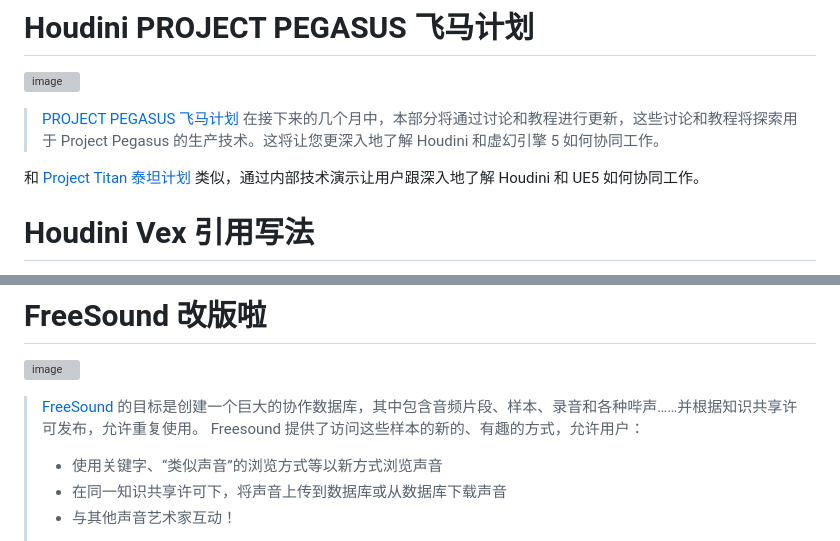
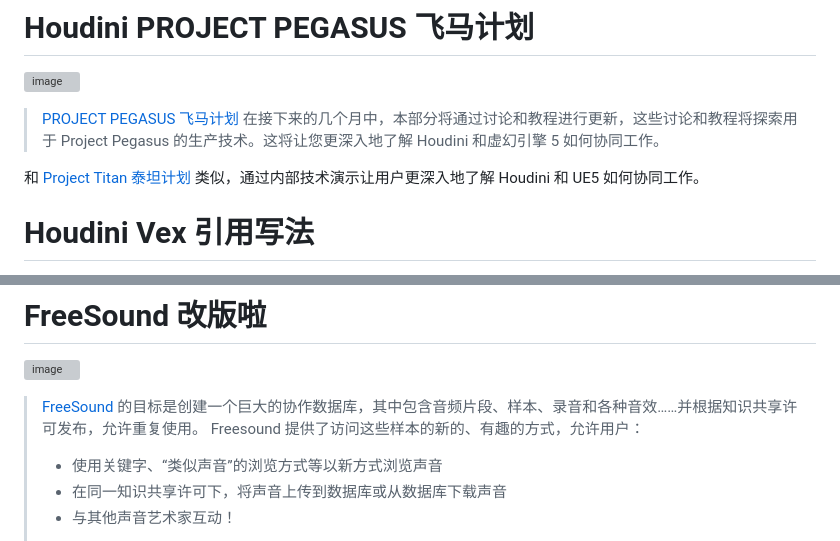
Before and after one commit to hendasheng/HenDaShengWeekly, a Markdown page: docs/vol.143.md, 2 parts joined by grey strips. GitHub-like rendering; grey boxes are pictures that could not be loaded.

Commit message:
add vol.143

```diff
--- a/docs/vol.143.md
+++ b/docs/vol.143.md
@@ -11,7 +11,7 @@
 
 > [PROJECT PEGASUS 飞马计划](https://www.sidefx.com/pegasus/) 在接下来的几个月中，本部分将通过讨论和教程进行更新，这些讨论和教程将探索用于 Project Pegasus 的生产技术。这将让您更深入地了解 Houdini 和虚幻引擎 5 如何协同工作。
 
-和 [Project Titan 泰坦计划](https://www.sidefx.com/titan/) 类似，通过内部技术演示让用户跟深入地了解 Houdini 和 UE5 如何协同工作。
+和 [Project Titan 泰坦计划](https://www.sidefx.com/titan/) 类似，通过内部技术演示让用户更深入地了解 Houdini 和 UE5 如何协同工作。
 
 # Houdini Vex 引用写法
 ![image](https://github.com/hendasheng/HenDaShengWeekly/assets/20842136/d6e0b168-2132-4010-8089-edfdb8db35e0)
@@ -52,7 +52,7 @@ reloadPage();
 # FreeSound 改版啦
 ![image](https://github.com/hendasheng/HenDaShengWeekly/assets/20842136/bcecc692-4e87-4c32-8015-d955e85d154c)
 
-> [FreeSound](https://freesound.org/) 的目标是创建一个巨大的协作数据库，其中包含音频片段、样本、录音和各种哔声……并根据知识共享许可发布，允许重复使用。 Freesound 提供了访问这些样本的新的、有趣的方式，允许用户：
+> [FreeSound](https://freesound.org/) 的目标是创建一个巨大的协作数据库，其中包含音频片段、样本、录音和各种音效……并根据知识共享许可发布，允许重复使用。 Freesound 提供了访问这些样本的新的、有趣的方式，允许用户：
 >
 > - 使用关键字、“类似声音”的浏览方式等以新方式浏览声音
 > - 在同一知识共享许可下，将声音上传到数据库或从数据库下载声音
```
